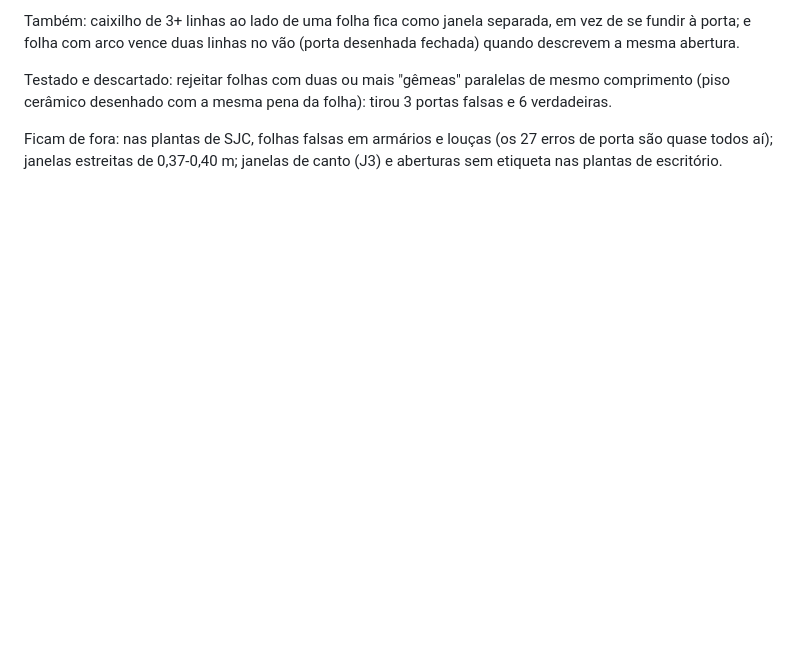
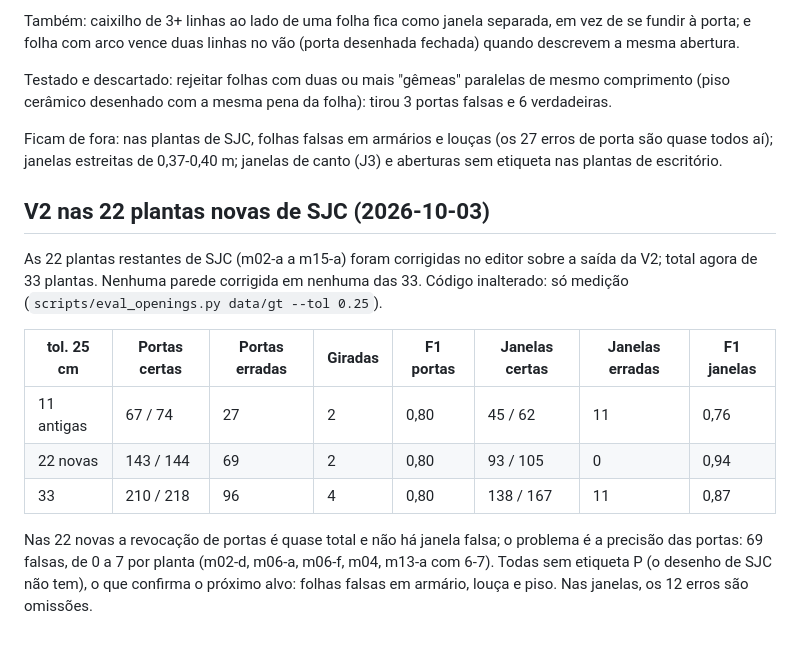
Before and after one commit to maxrosan/WallExtractor, a Markdown page: docs/experimentos.md, the part around the change. GitHub-like rendering; blank space fills up the shorter version.

Commit message:
Docs: CLAUDE.md, editor deployed from main, V2 on the 22 new SJC plans
Co-Authored-By: Claude Opus 5.5 <noreply@anthropic.com>

```diff
--- a/docs/experimentos.md
+++ b/docs/experimentos.md
@@ -383,3 +383,22 @@ mesmo comprimento (piso cerâmico desenhado com a mesma pena da folha): tirou
 Ficam de fora: nas plantas de SJC, folhas falsas em armários e louças (os
 27 erros de porta são quase todos aí); janelas estreitas de 0,37-0,40 m;
 janelas de canto (J3) e aberturas sem etiqueta nas plantas de escritório.
+
+## V2 nas 22 plantas novas de SJC (2026-10-03)
+
+As 22 plantas restantes de SJC (m02-a a m15-a) foram corrigidas no editor
+sobre a saída da V2; total agora de 33 plantas. Nenhuma parede corrigida em
+nenhuma das 33. Código inalterado: só medição
+(`scripts/eval_openings.py data/gt --tol 0.25`).
+
+| tol. 25 cm | Portas certas | Portas erradas | Giradas | F1 portas | Janelas certas | Janelas erradas | F1 janelas |
+|---|---|---|---|---|---|---|---|
+| 11 antigas | 67 / 74 | 27 | 2 | 0,80 | 45 / 62 | 11 | 0,76 |
+| 22 novas | 143 / 144 | 69 | 2 | 0,80 | 93 / 105 | 0 | 0,94 |
+| 33 | 210 / 218 | 96 | 4 | 0,80 | 138 / 167 | 11 | 0,87 |
+
+Nas 22 novas a revocação de portas é quase total e não há janela falsa; o
+problema é a precisão das portas: 69 falsas, de 0 a 7 por planta (m02-d, m06-a,
+m06-f, m04, m13-a com 6-7). Todas sem etiqueta P (o desenho de SJC não tem),
+o que confirma o próximo alvo: folhas falsas em armário, louça e piso. Nas
+janelas, os 12 erros são omissões.
```
Also changed, not shown: CLAUDE.md (added, +178 -0 lines), docs/editor.md (+1 -2 lines).
